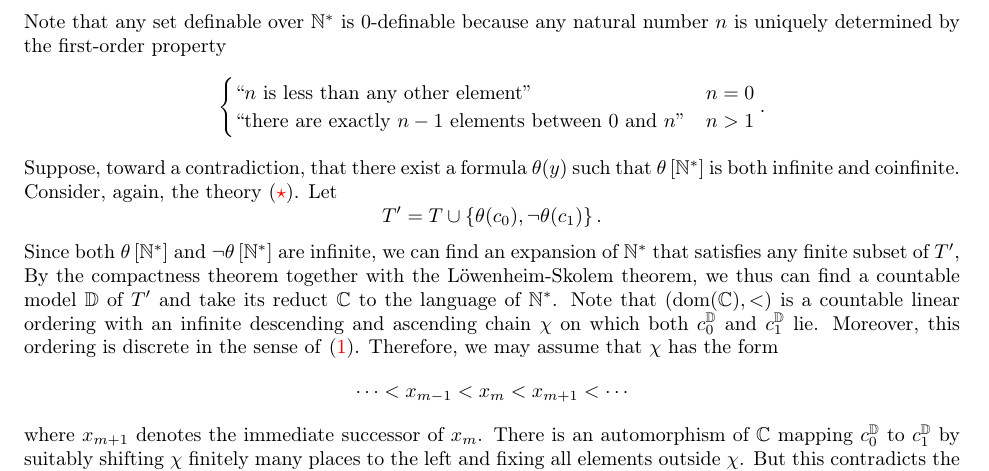
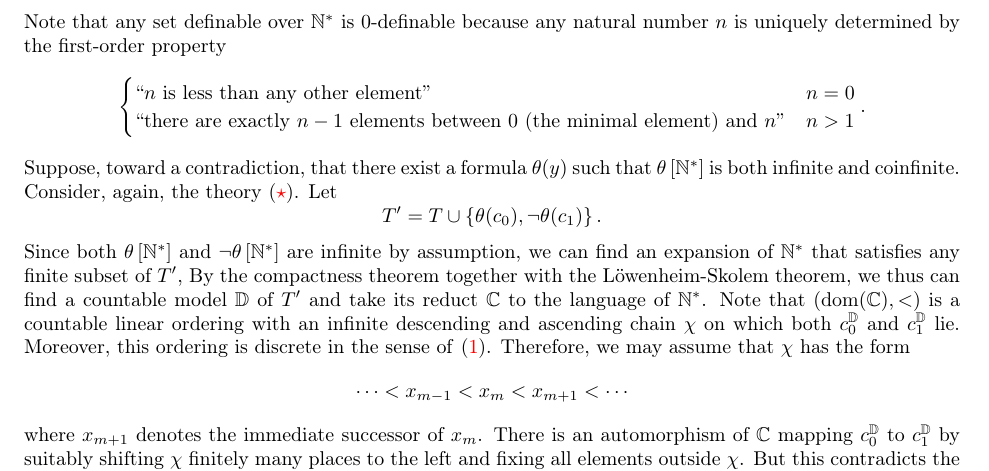
Before and after one commit to PHart3/MATH-course-notes, a LaTeX document (Logic/571(Sp20)-HW.tex): part of page 4 of 4, cut so that both start at the same text. Compiled offline with pdfLaTeX.

Commit message:
more clean up

```diff
--- a/Logic/571(Sp20)-HW.tex
+++ b/Logic/571(Sp20)-HW.tex
@@ -374,10 +374,10 @@ Note that any set definable over $\N^{\ast}$ is $0$-definable  because any natur
 \[
 \begin{cases}
  ``n \text{ is less than any other element}" & n=0
-\\``\text{there are exactly }n-1\text{ elements between }0\text{ and }n"  & n>1
+\\``\text{there are exactly }n-1\text{ elements between $0$ (the minimal element) and }n"  & n>1
 \end{cases}.
 \]
-Suppose, toward a contradiction, that there exist a formula $\theta(y)$ such that $\theta\left[\N^{\ast}\right]$ is both infinite and coinfinite. Consider, again, the theory \eqref{eqn:st1}. Let $$T' = T \cup \left\{\theta(c_0), \neg{\theta(c_1)}\right\}.$$ Since both $\theta\left[\N^{\ast}\right]$ and $\neg{\theta\left[\N^{\ast}\right]}$ are infinite, we can find an expansion of $\N^{\ast}$ that satisfies any finite subset of $T'$, By the compactness theorem together with the L\"owenheim-Skolem theorem, we thus can find a countable model $\D$ of $T'$ and take its reduct $\C$ to the language of $\N^{\ast}$. Note that $\left(\dom(\C), < \right)$ is a countable linear ordering with an  infinite descending and ascending chain $\chi$ on which both $c_0^{\D}$ and $c_1^{\D}$ lie. Moreover, this ordering is discrete in the sense of \eqref{eqn:disc}.
+Suppose, toward a contradiction, that there exist a formula $\theta(y)$ such that $\theta\left[\N^{\ast}\right]$ is both infinite and coinfinite. Consider, again, the theory \eqref{eqn:st1}. Let $$T' = T \cup \left\{\theta(c_0), \neg{\theta(c_1)}\right\}.$$ Since both $\theta\left[\N^{\ast}\right]$ and $\neg{\theta\left[\N^{\ast}\right]}$ are infinite by assumption, we can find an expansion of $\N^{\ast}$ that satisfies any finite subset of $T'$, By the compactness theorem together with the L\"owenheim-Skolem theorem, we thus can find a countable model $\D$ of $T'$ and take its reduct $\C$ to the language of $\N^{\ast}$. Note that $\left(\dom(\C), < \right)$ is a countable linear ordering with an  infinite descending and ascending chain $\chi$ on which both $c_0^{\D}$ and $c_1^{\D}$ lie. Moreover, this ordering is discrete in the sense of \eqref{eqn:disc}.
 Therefore, we may assume that $\chi$ has the form
 \[
  \cdots < x_{m-1} < x_m < x_{m+1} < \cdots
```
Also changed, not shown: Logic/571(Sp20)-HW.pdf, Logic/571(Sp20)-HW.tex (2 more changed lines).
